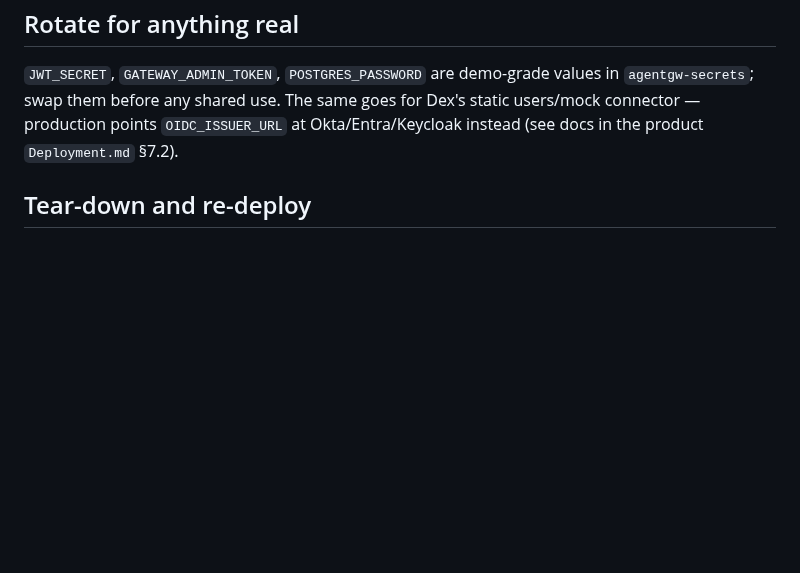
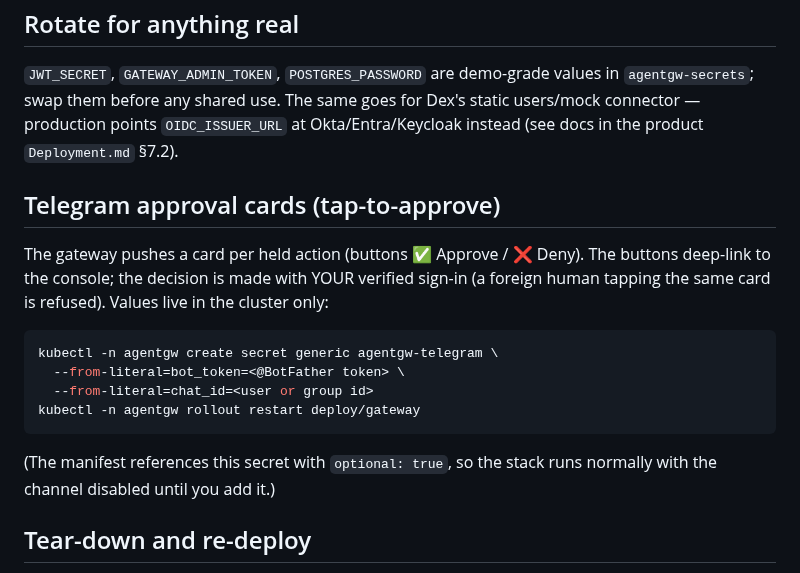
Before and after one commit to stevef1uk/agent-gateway-runtime, a Markdown page: k3s/README.md, the part around the change. Drawn GitHub-style; blank space fills up the shorter version.

Commit message:
fixed UI issues and added Telegram Link to Console for Approvals

````diff
--- a/k3s/README.md
+++ b/k3s/README.md
@@ -85,6 +85,23 @@ for Dex's static users/mock connector — production points
 `Deployment.md` §7.2).
 
 
+## Telegram approval cards (tap-to-approve)
+
+The gateway pushes a card per held action (buttons ✅ Approve / ❌ Deny).
+The buttons deep-link to the console; the decision is made with YOUR verified
+sign-in (a foreign human tapping the same card is refused). Values live in
+the cluster only:
+
+```bash
+kubectl -n agentgw create secret generic agentgw-telegram \
+  --from-literal=bot_token=<@BotFather token> \
+  --from-literal=chat_id=<user or group id>
+kubectl -n agentgw rollout restart deploy/gateway
+```
+
+(The manifest references this secret with `optional: true`, so the stack
+runs normally with the channel disabled until you add it.)
+
 ## Tear-down and re-deploy
 
 `kubectl delete ns agentgw` removes pods, services and the keys secret — but
````
Also changed, not shown: docs/Notifications.md (+34 -8 lines), images/telegram.png (added), 5 other files.
